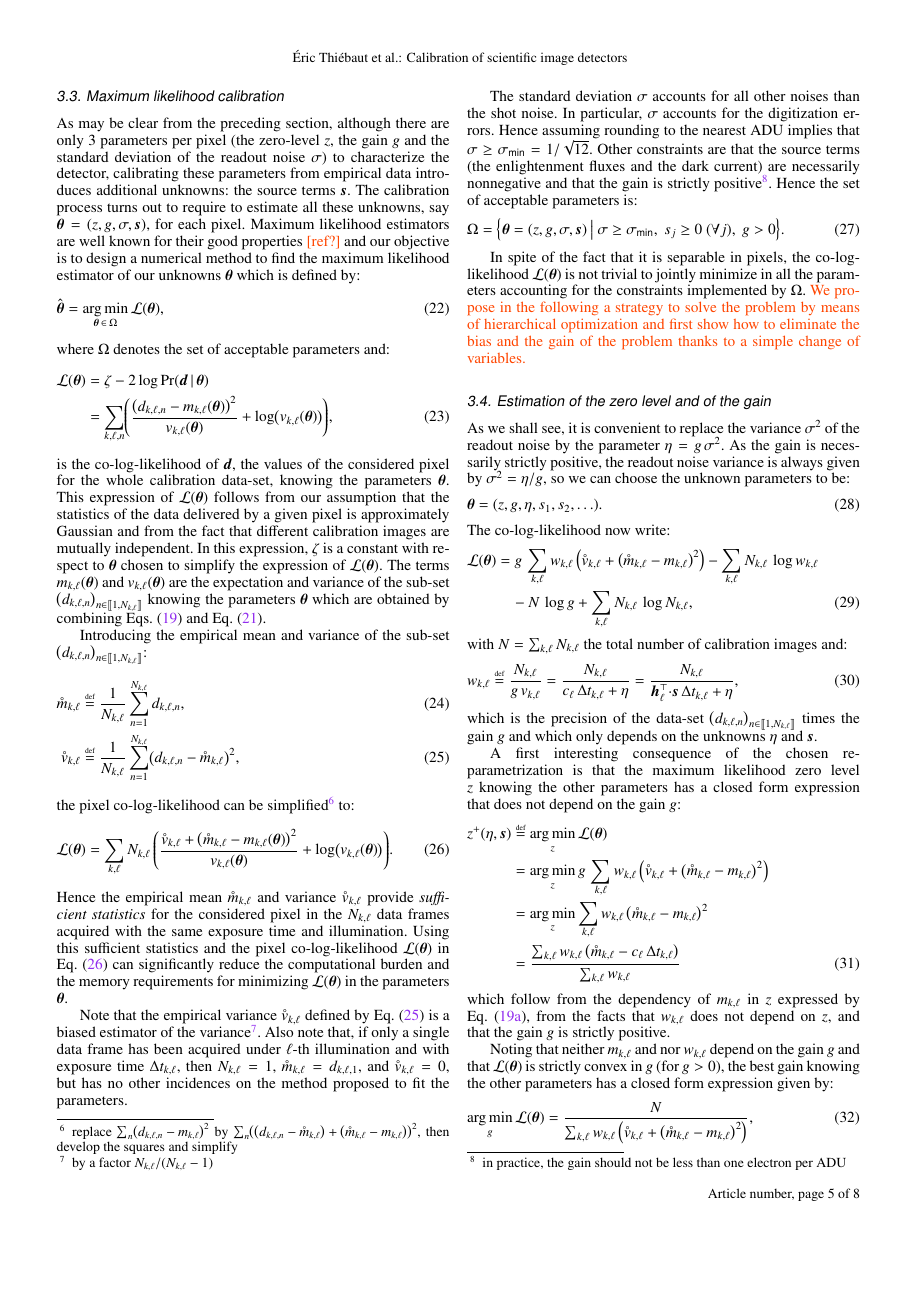
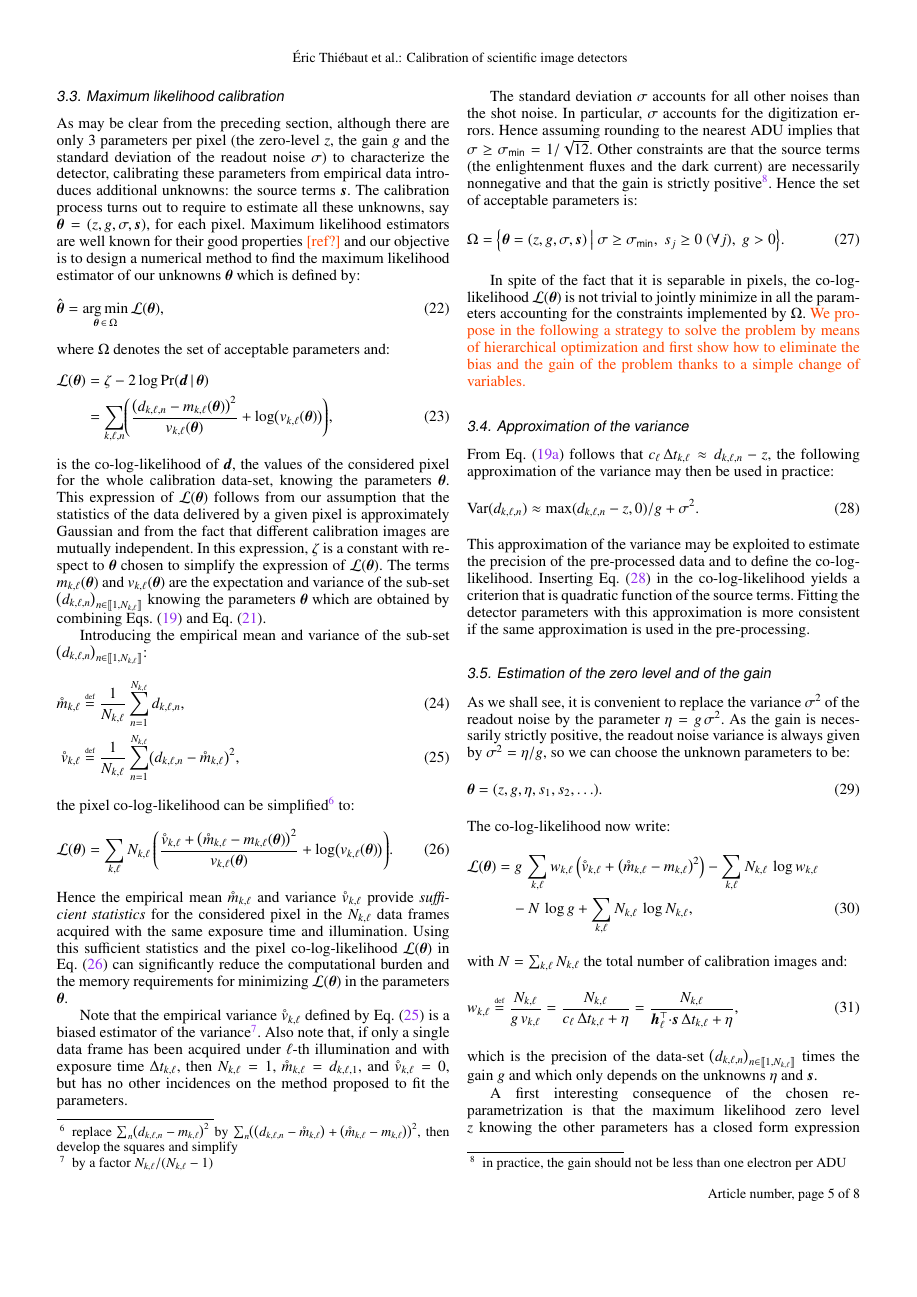
Before and after one commit to emmt/ScientificDetectors.jl, a LaTeX paper (tex/calibration-of-scientific-detectors.tex): page 5 of 8. Compiled offline with pdfLaTeX.

Commit message:
Add section about approximation of the variance

```diff
--- a/tex/calibration-of-scientific-detectors.tex
+++ b/tex/calibration-of-scientific-detectors.tex
@@ -926,6 +926,22 @@ following a strategy to solve the problem by means of hierarchical optimization
 and first show how to eliminate the bias and the gain of the problem thanks to
 a simple change of variables.}
 
+\subsection{Approximation of the variance}
+
+From Eq.~\eqref{eq:assumed-expectation} follows that $c_{\ell}\,\Delta
+t_{k,\ell} \approx d_{k,\ell,n} - z$, the following approximation of the
+variance may then be used in practice:
+\begin{equation}
+  \label{eq:approx-variance}
+  \Var{d_{k,\ell,n}} \approx \max\Paren{d_{k,\ell,n} - z,0}/g + \sigma^2.
+\end{equation}
+This approximation of the variance may be exploited to estimate the precision
+of the pre-processed data and to define the co-log-likelihood.  Inserting
+Eq.~\eqref{eq:approx-variance} in the co-log-likelihood yields a criterion that
+is quadratic function of the source terms.  Fitting the detector parameters
+with this approximation is more consistent if the same approximation is used in
+the pre-processing.
+
 
 \subsection{Estimation of the zero level and of the gain}
 
```
